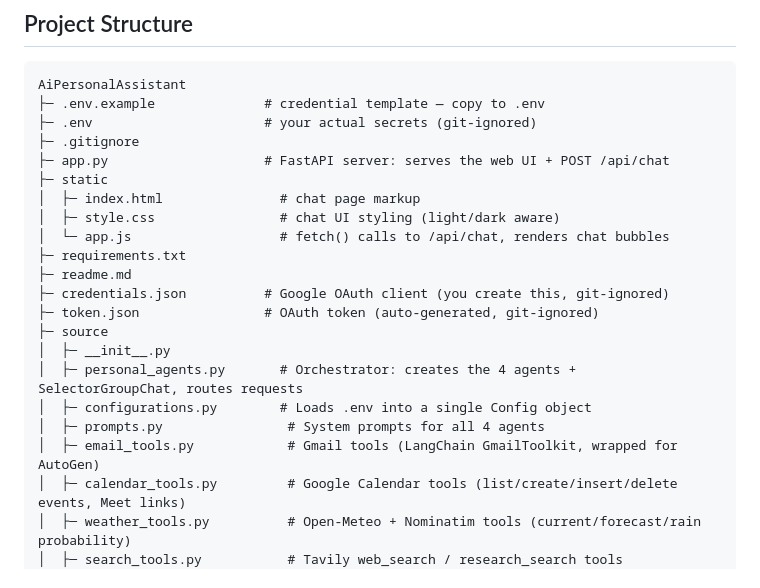
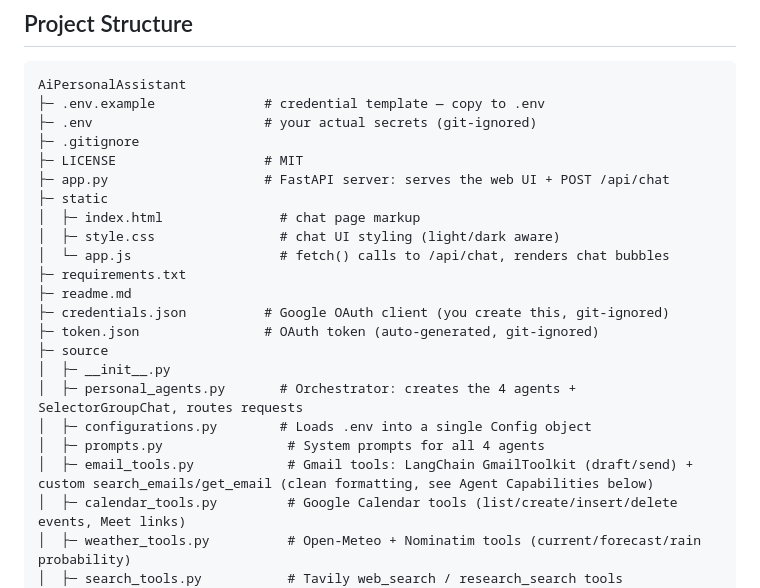
Before and after one commit to enescaglarr/multi-agent-personal-assistant, a Markdown page: readme.md, the part around the change. Drawn GitHub-style.

Commit message:
Add LICENSE to project structure tree, clarify email_tools.py comment

```diff
--- a/readme.md
+++ b/readme.md
@@ -170,6 +170,7 @@ AiPersonalAssistant
 ├─ .env.example              # credential template — copy to .env
 ├─ .env                      # your actual secrets (git-ignored)
 ├─ .gitignore
+├─ LICENSE                   # MIT
 ├─ app.py                    # FastAPI server: serves the web UI + POST /api/chat
 ├─ static
 │  ├─ index.html               # chat page markup
@@ -184,7 +185,7 @@ AiPersonalAssistant
 │  ├─ personal_agents.py       # Orchestrator: creates the 4 agents + SelectorGroupChat, routes requests
 │  ├─ configurations.py        # Loads .env into a single Config object
 │  ├─ prompts.py                # System prompts for all 4 agents
-│  ├─ email_tools.py            # Gmail tools (LangChain GmailToolkit, wrapped for AutoGen)
+│  ├─ email_tools.py            # Gmail tools: LangChain GmailToolkit (draft/send) + custom search_emails/get_email (clean formatting, see Agent Capabilities below)
 │  ├─ calendar_tools.py         # Google Calendar tools (list/create/insert/delete events, Meet links)
 │  ├─ weather_tools.py          # Open-Meteo + Nominatim tools (current/forecast/rain probability)
 │  ├─ search_tools.py           # Tavily web_search / research_search tools
```
